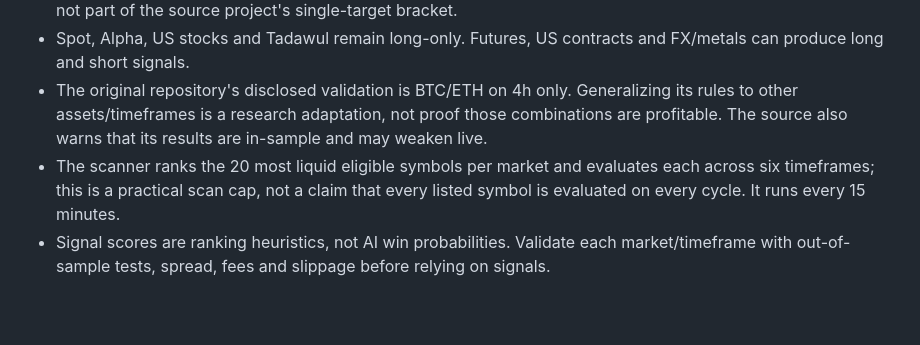
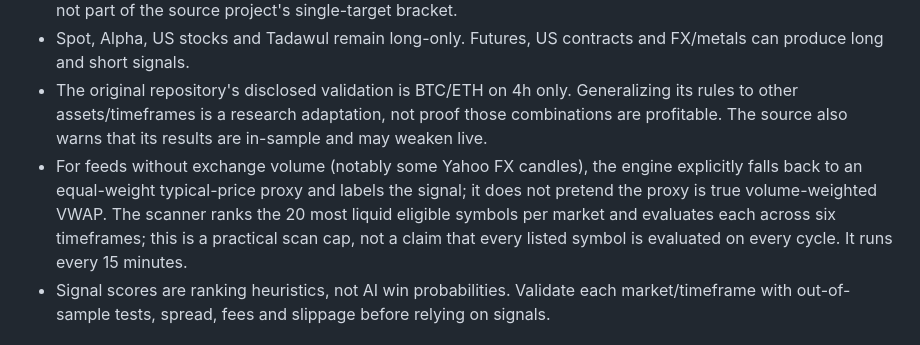
Before and after one commit to aaaksazzz/mudarib-abo-saud, a Markdown page: README.md, the part around the change. GitHub-like rendering; blank space fills up the shorter version.

Commit message:
Document labelled VWAP proxy for no-volume feeds

```diff
--- a/README.md
+++ b/README.md
@@ -20,7 +20,7 @@ Production-oriented market intelligence terminal.
 - TP2 (1.0×ATR) and TP3 (1.5×ATR) are staged extensions added for this platform's three-target card. They are not part of the source project's single-target bracket.
 - Spot, Alpha, US stocks and Tadawul remain long-only. Futures, US contracts and FX/metals can produce long and short signals.
 - The original repository's disclosed validation is BTC/ETH on 4h only. Generalizing its rules to other assets/timeframes is a research adaptation, not proof those combinations are profitable. The source also warns that its results are in-sample and may weaken live.
-- The scanner ranks the 20 most liquid eligible symbols per market and evaluates each across six timeframes; this is a practical scan cap, not a claim that every listed symbol is evaluated on every cycle. It runs every 15 minutes.
+- For feeds without exchange volume (notably some Yahoo FX candles), the engine explicitly falls back to an equal-weight typical-price proxy and labels the signal; it does not pretend the proxy is true volume-weighted VWAP. The scanner ranks the 20 most liquid eligible symbols per market and evaluates each across six timeframes; this is a practical scan cap, not a claim that every listed symbol is evaluated on every cycle. It runs every 15 minutes.
 - Signal scores are ranking heuristics, not AI win probabilities. Validate each market/timeframe with out-of-sample tests, spread, fees and slippage before relying on signals.
 
 ## Signal engine
```
